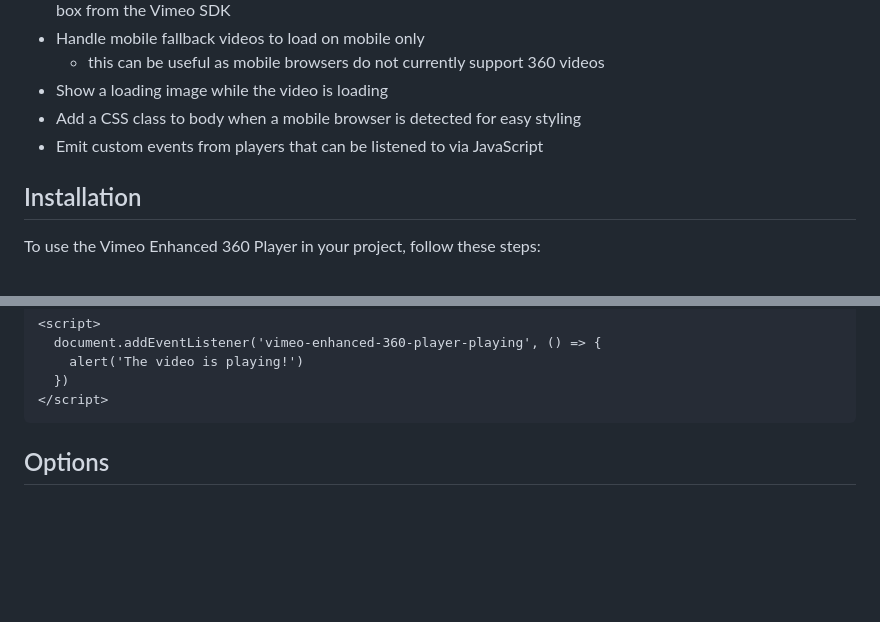
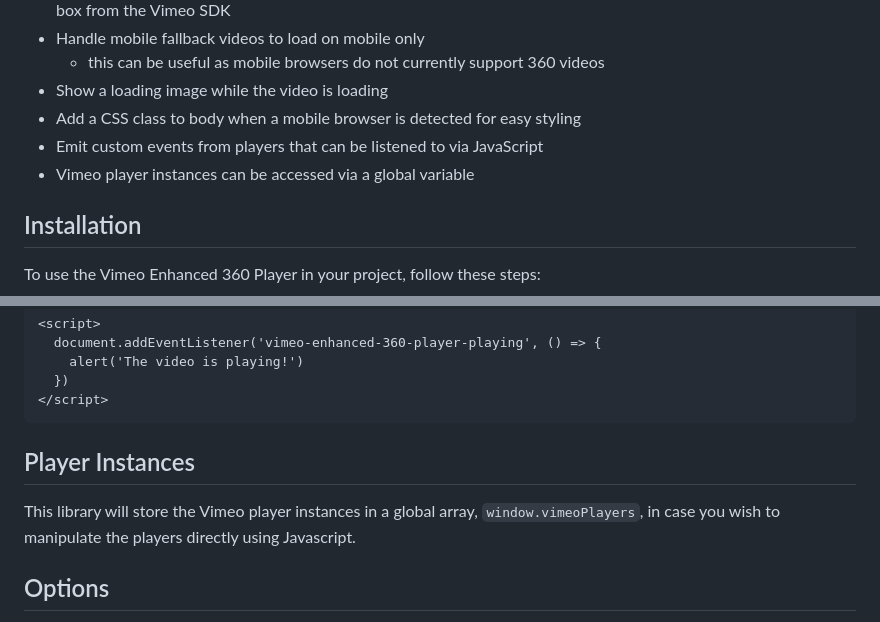
Before and after one commit to deconstructionalism/vimeo-enhanced-360-player, a Markdown page: README.md, 2 parts joined by grey strips. Drawn GitHub-style; blank space fills up the shorter version.

Commit message:
docs: add badge, add player instances doc

````diff
--- a/README.md
+++ b/README.md
@@ -16,6 +18,7 @@ website without writing any code. This library allows for clean, unobstructed, i
 - Show a loading image while the video is loading
 - Add a CSS class to body when a mobile browser is detected for easy styling
 - Emit custom events from players that can be listened to via JavaScript
+- Vimeo player instances can be accessed via a global variable
 
 ## Installation
 
@@ -65,6 +68,12 @@ when it starts playing, which can then be caught in a parent element such as `do
   })
 </script>
 ```
+
+## Player Instances
+
+This library will store the Vimeo player instances in a global array,
+`window.vimeoPlayers`, in case you wish to manipulate the players directly
+using Javascript.
 
 ## Options
 
````
Also changed, not shown: other parts of README.md (+2 -0 lines).
